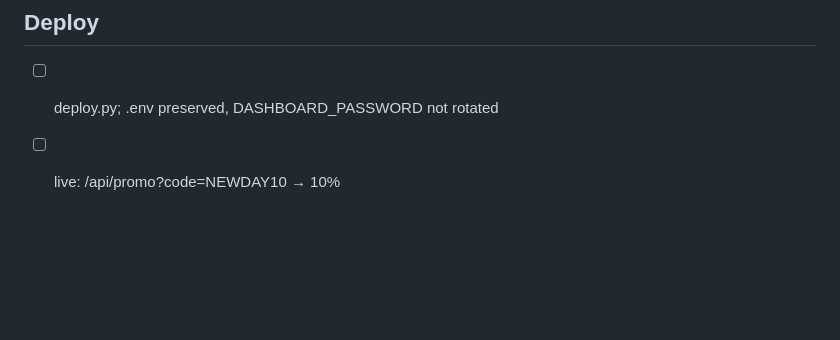
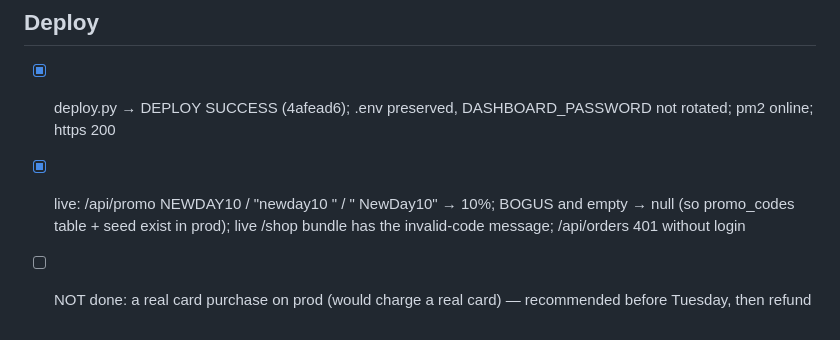
Before and after one commit to shmenahana/landscape-trend-new, a Markdown page: tasks/todo.md, the part around the change. Drawn GitHub-style; blank space fills up the shorter version.

Commit message:
Record production deploy of promo codes
Co-Authored-By: Claude Opus 5.5 <noreply@anthropic.com>

```diff
--- a/tasks/todo.md
+++ b/tasks/todo.md
@@ -92,5 +92,10 @@ shipping. Charged amount must be exactly right. Server is the only authority.
       NEWDAY10, $17.79
 
 ## Deploy
-- [ ] deploy.py; .env preserved, DASHBOARD_PASSWORD not rotated
-- [ ] live: /api/promo?code=NEWDAY10 → 10%
+- [x] deploy.py → DEPLOY SUCCESS (4afead6); .env preserved, DASHBOARD_PASSWORD
+      not rotated; pm2 online; https 200
+- [x] live: /api/promo NEWDAY10 / "newday10 " / " NewDay10" → 10%; BOGUS and
+      empty → null (so promo_codes table + seed exist in prod); live /shop
+      bundle has the invalid-code message; /api/orders 401 without login
+- [ ] NOT done: a real card purchase on prod (would charge a real card) —
+      recommended before Tuesday, then refund
```
Also changed, not shown: CHANGES.md (+1 -1 lines).
